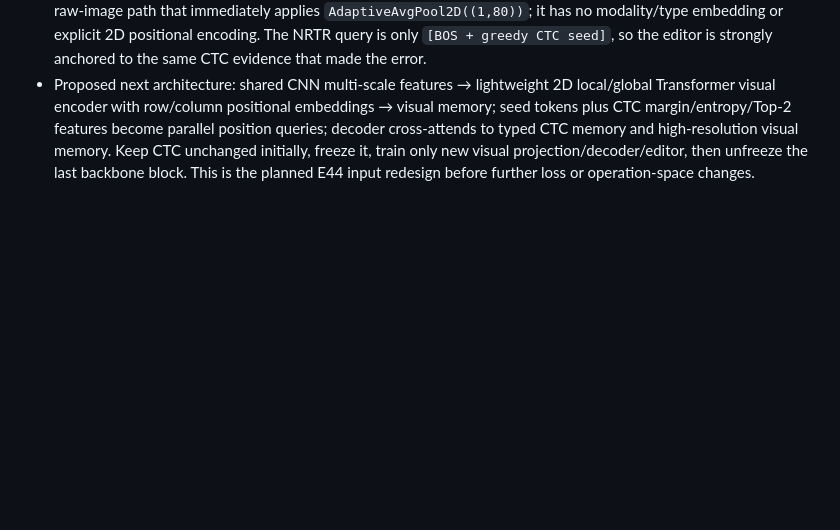
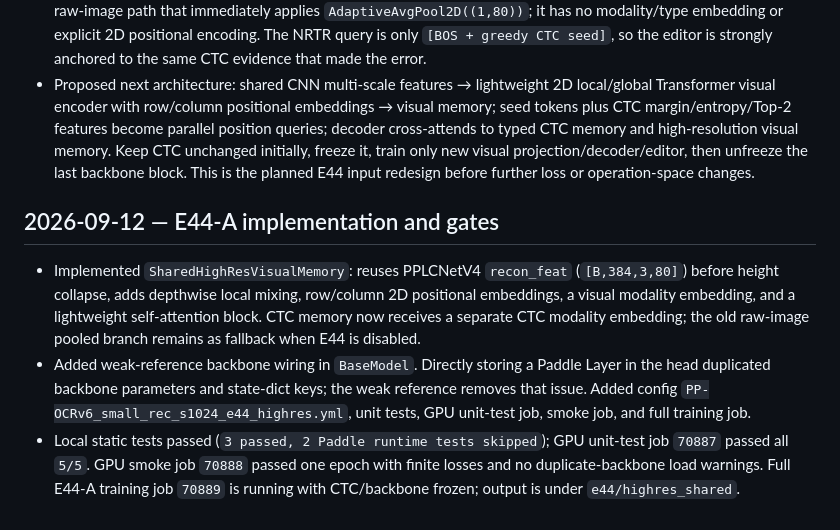
Before and after one commit to xlinh2301/EditCTC, a Markdown page: .codex/sesion/session.md, the part around the change. Rendered like a GitHub page; blank space fills up the shorter version.

Commit message:
journal E44-A implementation and test gates

```diff
--- a/.codex/sesion/session.md
+++ b/.codex/sesion/session.md
@@ -576,3 +576,9 @@ Because the binary/four-way KEEP gate still collapsed at test time, added a dist
 - Literature review points to the input representation, not another KEEP/EDIT loss, as the main architectural gap. Original NRTR uses a shallow modality-transform block to map 2D image features to a sequence and warns that excessive convolutional subsampling loses detail. SATRN keeps a 2D feature map with adaptive 2D positional encoding before Transformer attention. SVTRv2 preserves higher spatial resolution and uses feature rearrangement to satisfy CTC alignment. MATRN and ABINet explicitly exchange visual and semantic features instead of blindly concatenating them. PARSeq uses position queries, cross-attention and permutation/iterative refinement; CSD-2025 reports gains from context-aware cloze decoding and differential cross-attention.
 - Current integrated head instead concatenates collapsed LightSVTR CTC memory with an independently initialized raw-image path that immediately applies `AdaptiveAvgPool2D((1,80))`; it has no modality/type embedding or explicit 2D positional encoding. The NRTR query is only `[BOS + greedy CTC seed]`, so the editor is strongly anchored to the same CTC evidence that made the error.
 - Proposed next architecture: shared CNN multi-scale features → lightweight 2D local/global Transformer visual encoder with row/column positional embeddings → visual memory; seed tokens plus CTC margin/entropy/Top-2 features become parallel position queries; decoder cross-attends to typed CTC memory and high-resolution visual memory. Keep CTC unchanged initially, freeze it, train only new visual projection/decoder/editor, then unfreeze the last backbone block. This is the planned E44 input redesign before further loss or operation-space changes.
+
+## 2026-09-12 — E44-A implementation and gates
+
+- Implemented `SharedHighResVisualMemory`: reuses PPLCNetV4 `recon_feat` (`[B,384,3,80]`) before height collapse, adds depthwise local mixing, row/column 2D positional embeddings, a visual modality embedding, and a lightweight self-attention block. CTC memory now receives a separate CTC modality embedding; the old raw-image pooled branch remains as fallback when E44 is disabled.
+- Added weak-reference backbone wiring in `BaseModel`. Directly storing a Paddle Layer in the head duplicated backbone parameters and state-dict keys; the weak reference removes that issue. Added config `PP-OCRv6_small_rec_s1024_e44_highres.yml`, unit tests, GPU unit-test job, smoke job, and full training job.
+- Local static tests passed (`3 passed, 2 Paddle runtime tests skipped`); GPU unit-test job `70887` passed all `5/5`. GPU smoke job `70888` passed one epoch with finite losses and no duplicate-backbone load warnings. Full E44-A training job `70889` is running with CTC/backbone frozen; output is under `e44/highres_shared`.
```
